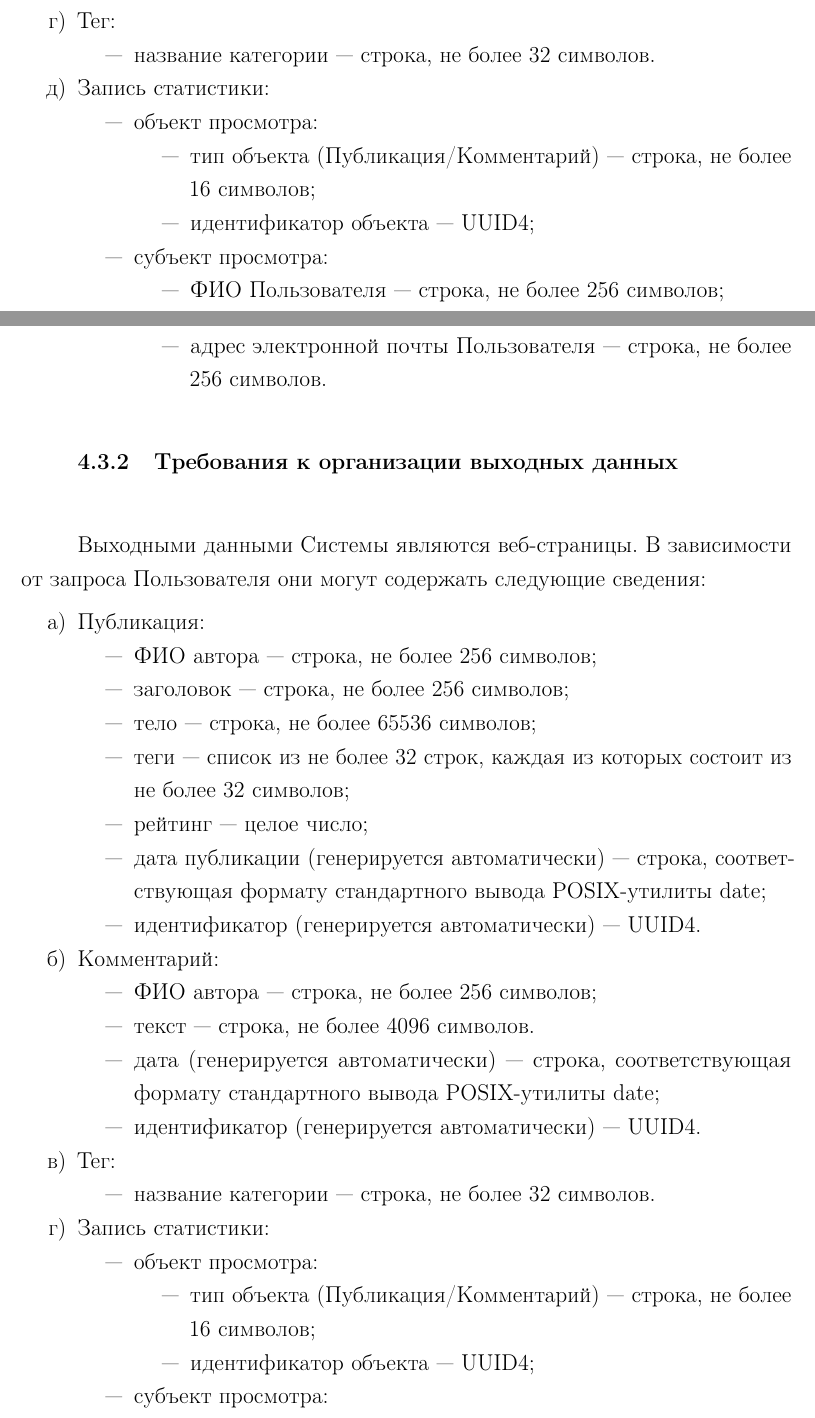
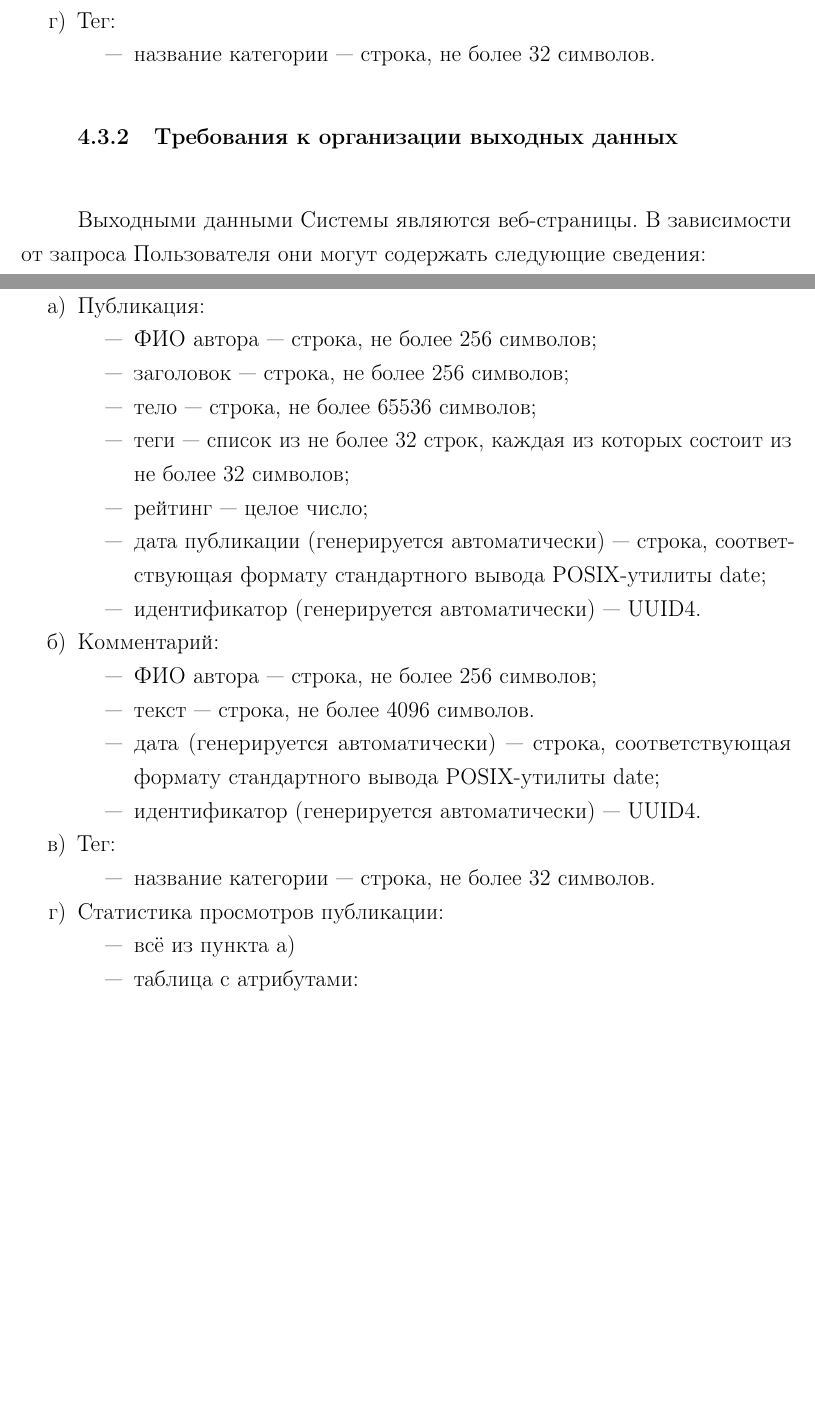
Before and after one commit to wcdbmv/DIPSC, a LaTeX document (docs/technical-task.tex): two parts of pages 6 and 7 of 12 before the commit and two parts of pages 6 and 7 of 11 after it, joined at a grey line, cut so that both start at the same text, the shorter picture padded with empty space. Compiled offline with pdfLaTeX.

Commit message:
Finish technikal task for MSE

```diff
--- a/docs/technical-task.tex
+++ b/docs/technical-task.tex
@@ -275,19 +276,19 @@ UUID4 — формат представления уникальных иден
 	\begin{itemize}
 		\item название категории — строка, не более 32 символов.
 	\end{itemize}
-	\item Запись статистики:
-	\begin{itemize}
-		\item объект просмотра:
-		\begin{itemize}
-			\item тип объекта (Публикация/Комментарий) — строка, не более 16 символов;
-			\item идентификатор объекта — UUID4;
-		\end{itemize}
-		\item субъект просмотра:
-		\begin{itemize}
-			\item ФИО Пользователя — строка, не более 256 символов;
-			\item адрес электронной почты Пользователя — строка, не более 256 символов.
-		\end{itemize}
-	\end{itemize}
+	%\item Запись статистики:
+	%\begin{itemize}
+	%	\item объект просмотра:
+	%	\begin{itemize}
+	%		\item тип объекта (Публикация/Комментарий) — строка, не более 16 символов;
+	%		\item идентификатор объекта — UUID4;
+	%	\end{itemize}
+	%	\item субъект просмотра:
+	%	\begin{itemize}
+	%		\item ФИО Пользователя — строка, не более 256 символов;
+	%		\item адрес электронной почты Пользователя — строка, не более 256 символов.
+	%	\end{itemize}
+	%\end{itemize}
 \end{enumerate}
 
 \subsubsection{Требования к организации выходных данных}
@@ -322,14 +323,10 @@ UUID4 — формат представления уникальных иден
 	\begin{itemize}
 		\item название категории — строка, не более 32 символов.
 	\end{itemize}
-	\item Запись статистики:
+	\item Статистика просмотров публикации:
 	\begin{itemize}
-		\item объект просмотра:
-		\begin{itemize}
-			\item тип объекта (Публикация/Комментарий) — строка, не более 16 символов;
-			\item идентификатор объекта — UUID4;
-		\end{itemize}
-		\item субъект просмотра:
+		\item всё из пункта а)
+		\item таблица с атрибутами:
 		\begin{itemize}
 			\item ФИО Пользователя — строка, не более 256 символов;
 			\item адрес электронной почты Пользователя — строка, не более 256 символов.
```
Also changed, not shown: docs/technical-task.tex (9 more changed lines), 1 other file.
